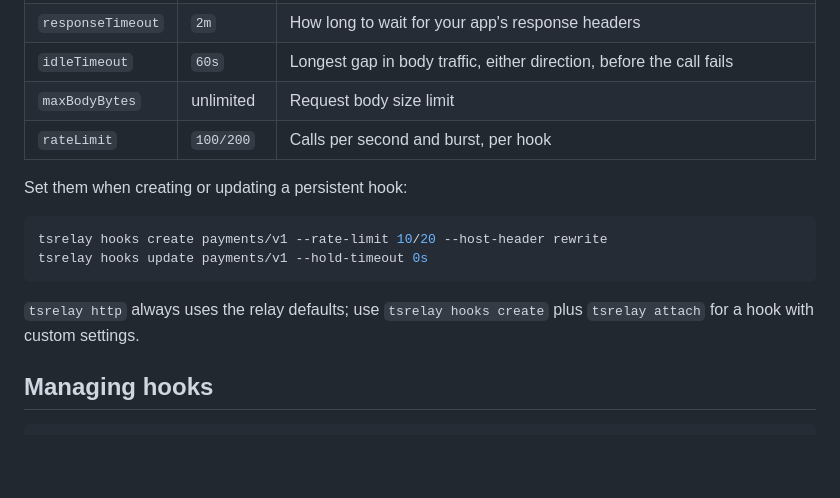
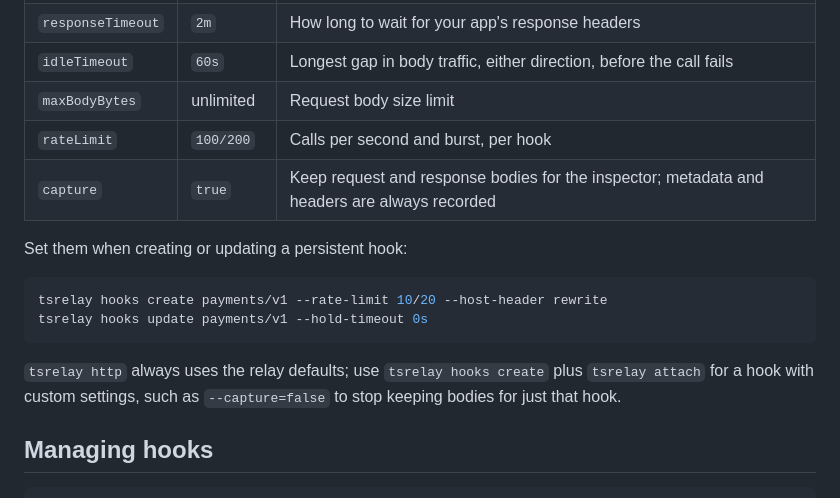
Before and after one commit to Radiergummi/tsrelay, a Markdown page: README.md, the part around one of its changes. Rendered like a GitHub page; blank space fills up the shorter version.

````diff
--- a/README.md
+++ b/README.md
@@ -76,6 +76,7 @@ Every hook has delivery settings, each with a relay-wide default and maximum (`-
 | `idleTimeout` | `60s` | Longest gap in body traffic, either direction, before the call fails |
 | `maxBodyBytes` | unlimited | Request body size limit |
 | `rateLimit` | `100/200` | Calls per second and burst, per hook |
+| `capture` | `true` | Keep request and response bodies for the inspector; metadata and headers are always recorded |
 
 Set them when creating or updating a persistent hook:
 
@@ -84,7 +85,7 @@ tsrelay hooks create payments/v1 --rate-limit 10/20 --host-header rewrite
 tsrelay hooks update payments/v1 --hold-timeout 0s
 ```
 
-`tsrelay http` always uses the relay defaults; use `tsrelay hooks create` plus `tsrelay attach` for a hook with custom settings.
+`tsrelay http` always uses the relay defaults; use `tsrelay hooks create` plus `tsrelay attach` for a hook with custom settings, such as `--capture=false` to stop keeping bodies for just that hook.
 
 ## Managing hooks
 
````
Also changed, not shown: other parts of README.md (+19 -1 lines), docs/DESIGN.md (+18 -8 lines).
